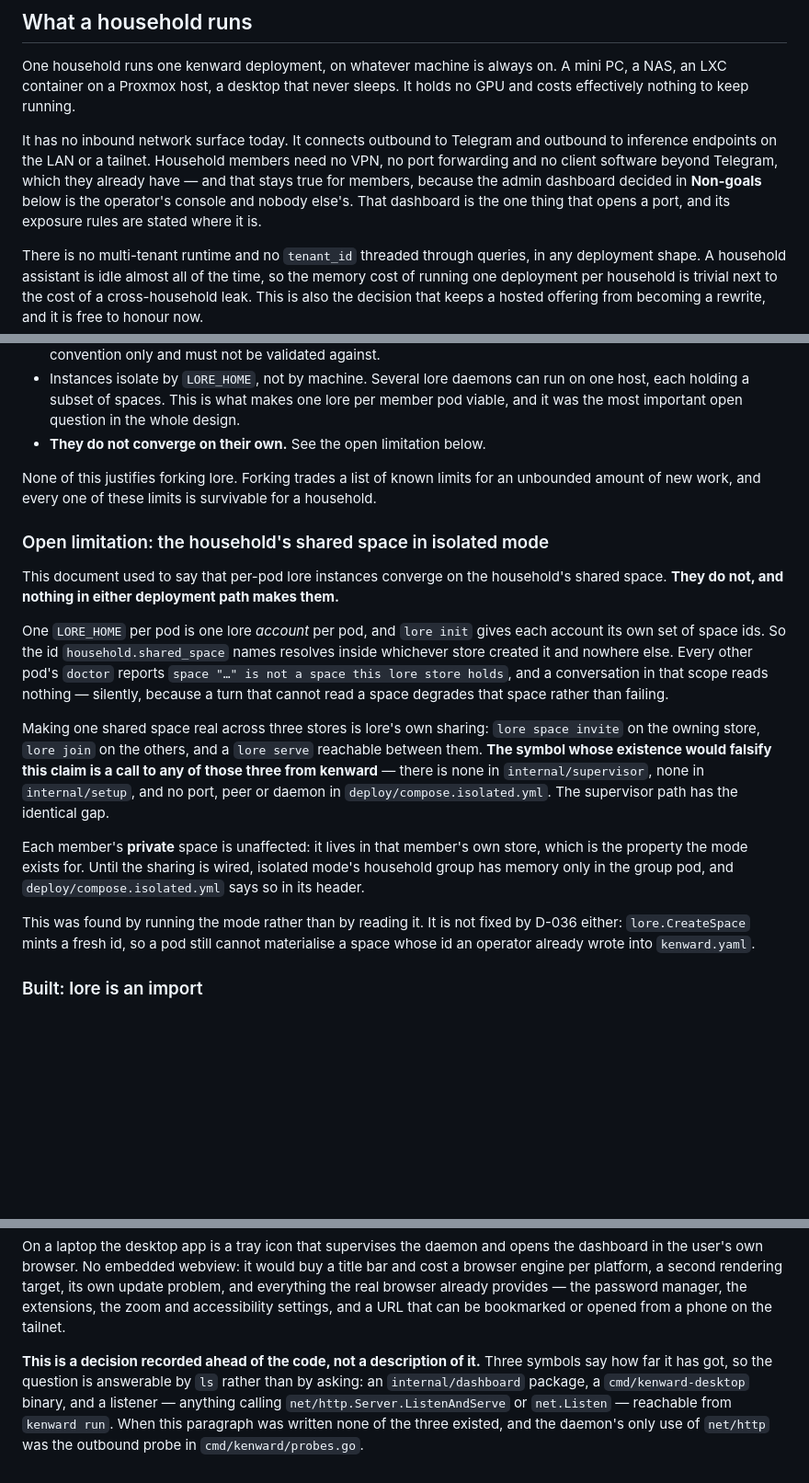
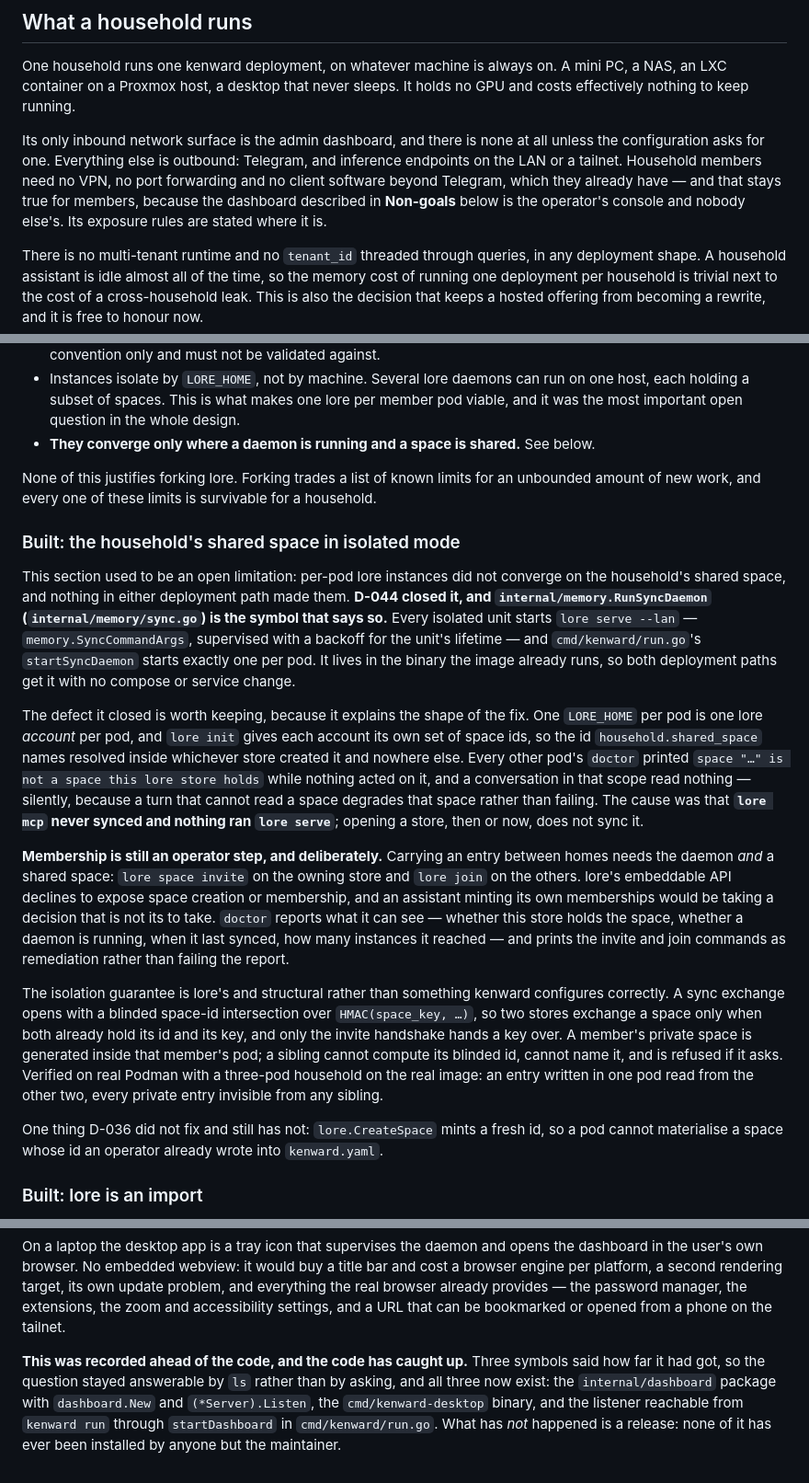
Before and after one commit to BlueHeisenberg/kenward, a Markdown page: docs/ARCHITECTURE.md, 3 parts joined by grey strips. Shown at 92% size. Rendered like a GitHub page; blank space fills up the shorter version.

Commit message:
Say that the pods converge, because they do
The shared space in isolated mode stopped being an open limitation when
D-044 put `lore serve --lan` in every pod, and three documents still
described the defect. ARCHITECTURE.md's section now names the symbol that
closed it — memory.RunSyncDaemon — and keeps the defect as the reason the
fix has the shape it does. TESTING.md's unproved list keeps the entry but
narrows it to what is actually unproved: convergence needs more than one
container to assert. INSTALL.md pointed at a compose header that now says
the opposite.

Two more of the same class in ARCHITECTURE.md: D-038's announce-and-Undo
path was "decided and not yet implemented" and its named symbols exist
(capture.OutcomeUndone, writeAndAnnounce, ChoiceUndo); the dashboard and
the desktop binary were "a decision recorded ahead of the code" and all
three symbols that would say otherwise now exist. And the daemon does not
have "no inbound network surface" four lines above the paragraph about the
port it opens.

Co-Authored-By: Claude Opus 5 (1M context) <noreply@anthropic.com>
Claude-Session: https://claude.ai/code/session_01LBwxhgmPFskcivzfMsD463

```diff
--- a/docs/ARCHITECTURE.md
+++ b/docs/ARCHITECTURE.md
@@ -20,12 +20,12 @@ One household runs one kenward deployment, on whatever machine is always on. A m
 NAS, an LXC container on a Proxmox host, a desktop that never sleeps. It holds no GPU and
 costs effectively nothing to keep running.
 
-It has no inbound network surface today. It connects outbound to Telegram and outbound to
-inference endpoints on the LAN or a tailnet. Household members need no VPN, no port
-forwarding and no client software beyond Telegram, which they already have — and that stays
-true for members, because the admin dashboard decided in **Non-goals** below is the
-operator's console and nobody else's. That dashboard is the one thing that opens a port,
-and its exposure rules are stated where it is.
+Its only inbound network surface is the admin dashboard, and there is none at all unless
+the configuration asks for one. Everything else is outbound: Telegram, and inference
+endpoints on the LAN or a tailnet. Household members need no VPN, no port forwarding and no
+client software beyond Telegram, which they already have — and that stays true for members,
+because the dashboard described in **Non-goals** below is the operator's console and nobody
+else's. Its exposure rules are stated where it is.
 
 There is no multi-tenant runtime and no `tenant_id` threaded through queries, in any
 deployment shape. A household assistant is idle almost all of the time, so the memory cost
@@ -152,37 +152,49 @@ of these constrain the design:
 - Instances isolate by `LORE_HOME`, not by machine. Several lore daemons can run on one
   host, each holding a subset of spaces. This is what makes one lore per member pod
   viable, and it was the most important open question in the whole design.
-- **They do not converge on their own.** See the open limitation below.
+- **They converge only where a daemon is running and a space is shared.** See below.
 
 None of this justifies forking lore. Forking trades a list of known limits for an unbounded
 amount of new work, and every one of these limits is survivable for a household.
 
-### Open limitation: the household's shared space in isolated mode
+### Built: the household's shared space in isolated mode
 
-This document used to say that per-pod lore instances converge on the household's shared
-space. **They do not, and nothing in either deployment path makes them.**
+This section used to be an open limitation: per-pod lore instances did not converge on the
+household's shared space, and nothing in either deployment path made them. **D-044 closed
+it, and `internal/memory.RunSyncDaemon` (`internal/memory/sync.go`) is the symbol that says
+so.** Every isolated unit starts `lore serve --lan` — `memory.SyncCommandArgs`, supervised
+with a backoff for the unit's lifetime — and `cmd/kenward/run.go`'s `startSyncDaemon` starts
+exactly one per pod. It lives in the binary the image already runs, so both deployment paths
+get it with no compose or service change.
 
-One `LORE_HOME` per pod is one lore *account* per pod, and `lore init` gives each account
-its own set of space ids. So the id `household.shared_space` names resolves inside
-whichever store created it and nowhere else. Every other pod's `doctor` reports `space "…"
-is not a space this lore store holds`, and a conversation in that scope reads nothing —
-silently, because a turn that cannot read a space degrades that space rather than failing.
+The defect it closed is worth keeping, because it explains the shape of the fix. One
+`LORE_HOME` per pod is one lore *account* per pod, and `lore init` gives each account its
+own set of space ids, so the id `household.shared_space` names resolved inside whichever
+store created it and nowhere else. Every other pod's `doctor` printed `space "…" is not a
+space this lore store holds` while nothing acted on it, and a conversation in that scope
+read nothing — silently, because a turn that cannot read a space degrades that space rather
+than failing. The cause was that **`lore mcp` never synced and nothing ran `lore serve`**;
+opening a store, then or now, does not sync it.
 
-Making one shared space real across three stores is lore's own sharing: `lore space
-invite` on the owning store, `lore join` on the others, and a `lore serve` reachable
-between them. **The symbol whose existence would falsify this claim is a call to any of
-those three from kenward** — there is none in `internal/supervisor`, none in
-`internal/setup`, and no port, peer or daemon in `deploy/compose.isolated.yml`. The
-supervisor path has the identical gap.
+**Membership is still an operator step, and deliberately.** Carrying an entry between homes
+needs the daemon *and* a shared space: `lore space invite` on the owning store and `lore
+join` on the others. lore's embeddable API declines to expose space creation or membership,
+and an assistant minting its own memberships would be taking a decision that is not its to
+take. `doctor` reports what it can see — whether this store holds the space, whether a
+daemon is running, when it last synced, how many instances it reached — and prints the
+invite and join commands as remediation rather than failing the report.
 
-Each member's **private** space is unaffected: it lives in that member's own store, which
-is the property the mode exists for. Until the sharing is wired, isolated mode's household
-group has memory only in the group pod, and `deploy/compose.isolated.yml` says so in its
-header.
+The isolation guarantee is lore's and structural rather than something kenward configures
+correctly. A sync exchange opens with a blinded space-id intersection over
+`HMAC(space_key, …)`, so two stores exchange a space only when both already hold its id and
+its key, and only the invite handshake hands a key over. A member's private space is
+generated inside that member's pod; a sibling cannot compute its blinded id, cannot name it,
+and is refused if it asks. Verified on real Podman with a three-pod household on the real
+image: an entry written in one pod read from the other two, every private entry invisible
+from any sibling.
 
-This was found by running the mode rather than by reading it. It is not fixed by D-036
-either: `lore.CreateSpace` mints a fresh id, so a pod still cannot materialise a space
-whose id an operator already wrote into `kenward.yaml`.
+One thing D-036 did not fix and still has not: `lore.CreateSpace` mints a fresh id, so a pod
+cannot materialise a space whose id an operator already wrote into `kenward.yaml`.
 
 ### Built: lore is an import
 
@@ -537,9 +549,9 @@ everything the real browser already provides — the password manager, the exten
 zoom and accessibility settings, and a URL that can be bookmarked or opened from a phone on
 the tailnet.
 
-**This is a decision recorded ahead of the code, not a description of it.** Three symbols
-say how far it has got, so the question is answerable by `ls` rather than by asking: an
-`internal/dashboard` package, a `cmd/kenward-desktop` binary, and a listener — anything
-calling `net/http.Server.ListenAndServe` or `net.Listen` — reachable from `kenward run`.
-When this paragraph was written none of the three existed, and the daemon's only use of
-`net/http` was the outbound probe in `cmd/kenward/probes.go`.
+**This was recorded ahead of the code, and the code has caught up.** Three symbols said how
+far it had got, so the question stayed answerable by `ls` rather than by asking, and all
+three now exist: the `internal/dashboard` package with `dashboard.New` and
+`(*Server).Listen`, the `cmd/kenward-desktop` binary, and the listener reachable from
+`kenward run` through `startDashboard` in `cmd/kenward/run.go`. What has *not* happened is a
+release: none of it has ever been installed by anyone but the maintainer.
```
Also changed, not shown: other parts of docs/ARCHITECTURE.md (+5 -5 lines), docs/INSTALL.md (+4 -2 lines), docs/TESTING.md (+6 -4 lines).
